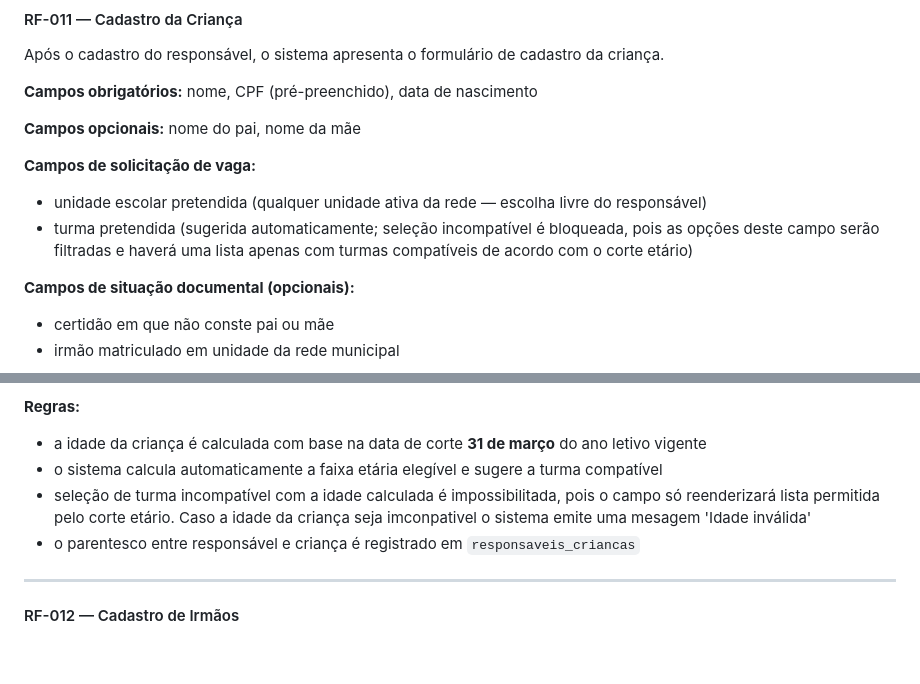
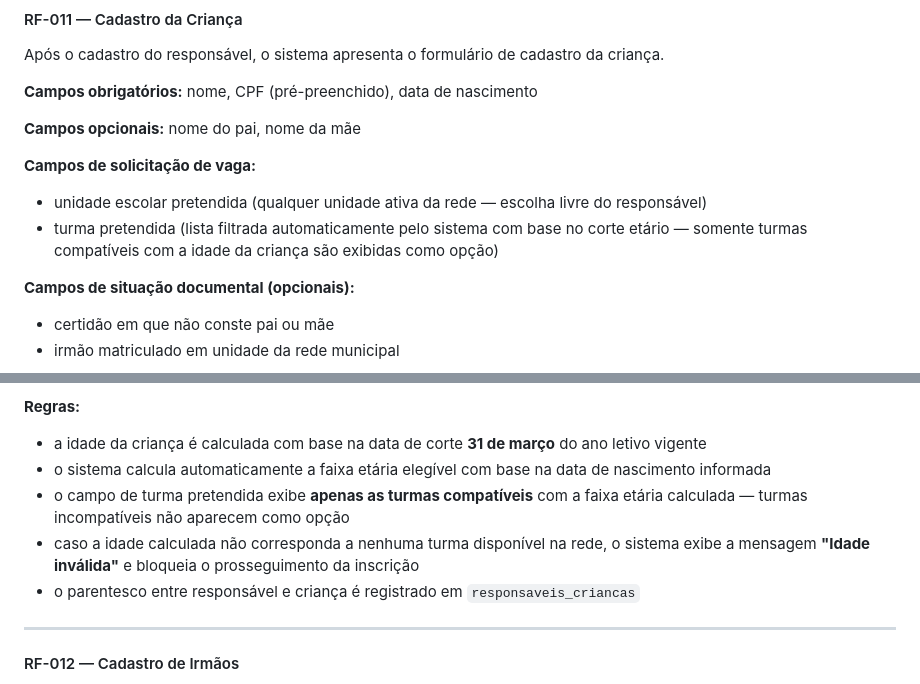
Before and after one commit to maxwelldeveloper7/vagas-creche, a Markdown page: docs/03_srs_ieee830_creche.md, 2 parts joined by grey strips. Rendered like a GitHub page; blank space fills up the shorter version.

Commit message:
revisão do rf 011

```diff
--- a/docs/03_srs_ieee830_creche.md
+++ b/docs/03_srs_ieee830_creche.md
@@ -397,7 +397,7 @@ Após o cadastro do responsável, o sistema apresenta o formulário de cadastro
 
 **Campos de solicitação de vaga:**
 - unidade escolar pretendida (qualquer unidade ativa da rede — escolha livre do responsável)
-- turma pretendida (sugerida automaticamente; seleção incompatível é bloqueada, pois as opções deste campo serão filtradas e haverá uma lista apenas com turmas compatíveis de acordo com o corte etário)
+- turma pretendida (lista filtrada automaticamente pelo sistema com base no corte etário — somente turmas compatíveis com a idade da criança são exibidas como opção)
 
 **Campos de situação documental (opcionais):**
 - certidão em que não conste pai ou mãe
@@ -418,8 +418,9 @@ Após o cadastro do responsável, o sistema apresenta o formulário de cadastro
 
 **Regras:**
 - a idade da criança é calculada com base na data de corte **31 de março** do ano letivo vigente
-- o sistema calcula automaticamente a faixa etária elegível e sugere a turma compatível
-- seleção de turma incompatível com a idade calculada é impossibilitada, pois o campo só reenderizará lista permitida pelo corte etário. Caso a idade da criança seja imconpativel o sistema emite uma mesagem 'Idade inválida'
+- o sistema calcula automaticamente a faixa etária elegível com base na data de nascimento informada
+- o campo de turma pretendida exibe **apenas as turmas compatíveis** com a faixa etária calculada — turmas incompatíveis não aparecem como opção
+- caso a idade calculada não corresponda a nenhuma turma disponível na rede, o sistema exibe a mensagem **"Idade inválida"** e bloqueia o prosseguimento da inscrição
 - o parentesco entre responsável e criança é registrado em `responsaveis_criancas`
 
 ---
```
